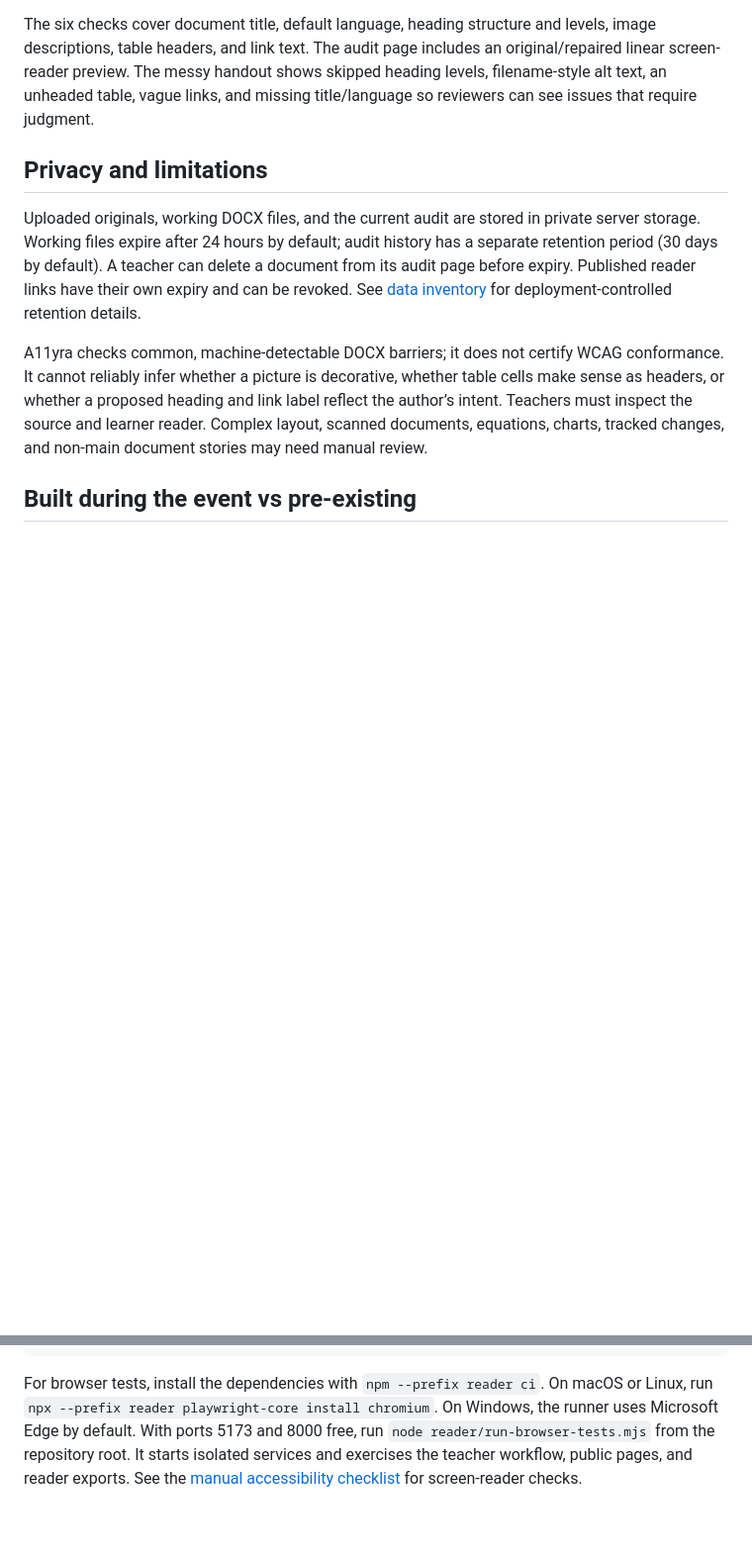
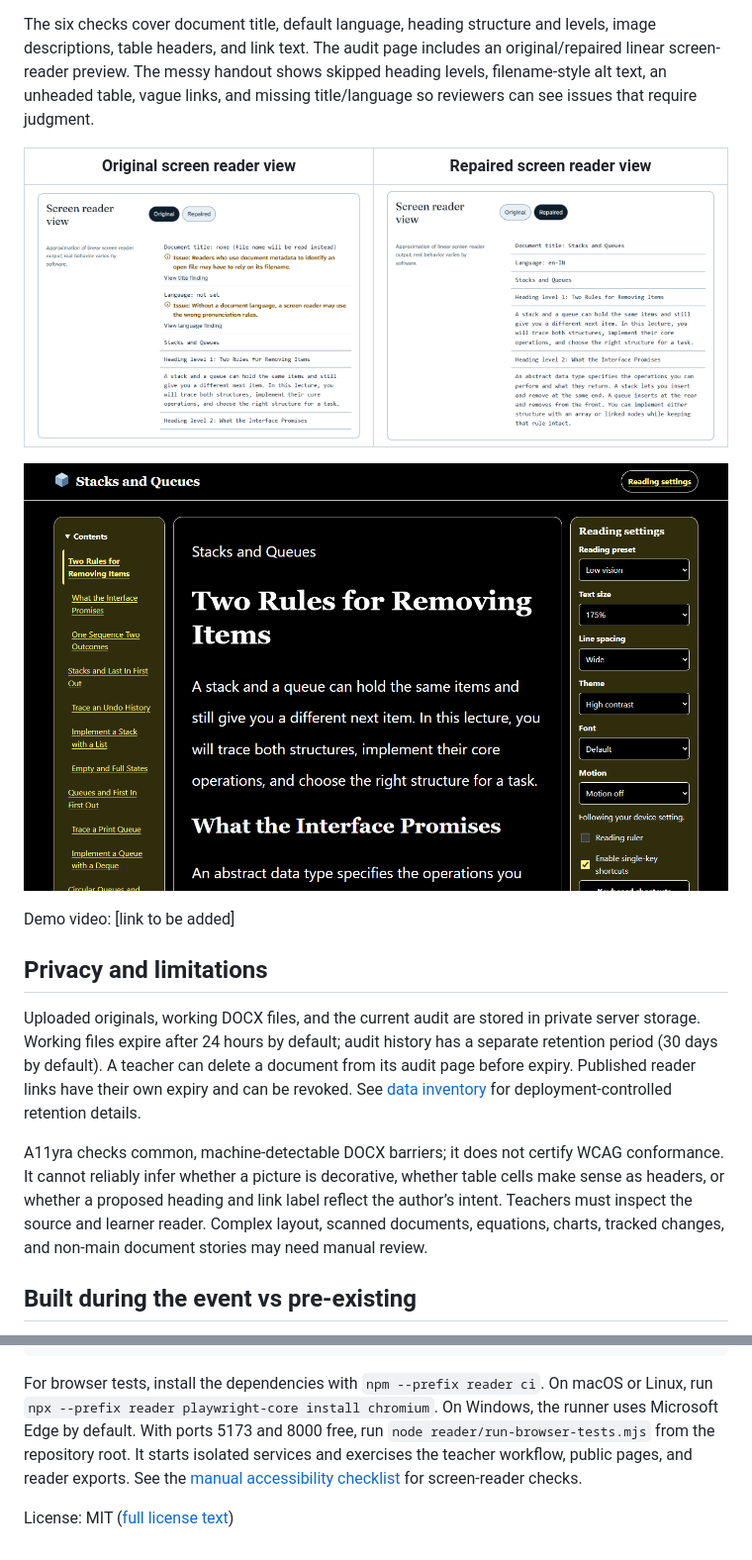
Before and after one commit to hxrshx247-creator/A11yra, a Markdown page: README.md, 2 parts joined by grey strips. Shown at 99% size. Rendered like a GitHub page; pictures changed too: docs/media/reader-low-vision.png (added), docs/media/screen-reader-original.png (added), docs/media/screen-reader-repaired.png (added); blank space fills up the shorter version.

Commit message:
Polish submission docs and reader printing under MIT

````diff
--- a/README.md
+++ b/README.md
@@ -78,6 +101,14 @@ Both setups use [http://127.0.0.1:5173/](http://127.0.0.1:5173/). The defaults w
 4. Continue to export. Open the downloaded offline HTML and try **Reading settings** and the one-click presets.
 
 The six checks cover document title, default language, heading structure and levels, image descriptions, table headers, and link text. The audit page includes an original/repaired linear screen-reader preview. The messy handout shows skipped heading levels, filename-style alt text, an unheaded table, vague links, and missing title/language so reviewers can see issues that require judgment.
+
+| Original screen reader view | Repaired screen reader view |
+| --- | --- |
+| ![Original preview flags the missing document title and language](docs/media/screen-reader-original.png) | ![Repaired preview shows the document title and English (India) language tag](docs/media/screen-reader-repaired.png) |
+
+![Offline learner reader with the Low vision preset selected](docs/media/reader-low-vision.png)
+
+Demo video: [link to be added]
 
 ## Privacy and limitations
 
@@ -116,3 +147,5 @@ node frontend/scripts/check-contrast.mjs
 ```
 
 For browser tests, install the dependencies with `npm --prefix reader ci`. On macOS or Linux, run `npx --prefix reader playwright-core install chromium`. On Windows, the runner uses Microsoft Edge by default. With ports 5173 and 8000 free, run `node reader/run-browser-tests.mjs` from the repository root. It starts isolated services and exercises the teacher workflow, public pages, and reader exports. See the [manual accessibility checklist](docs/ACCESSIBILITY-TEST.md) for screen-reader checks.
+
+License: MIT ([full license text](LICENSE))
````
Also changed, not shown: other parts of README.md (+23 -0 lines), docs/ACCESSIBILITY-TEST.md (+10 -0 lines), 6 other files.
